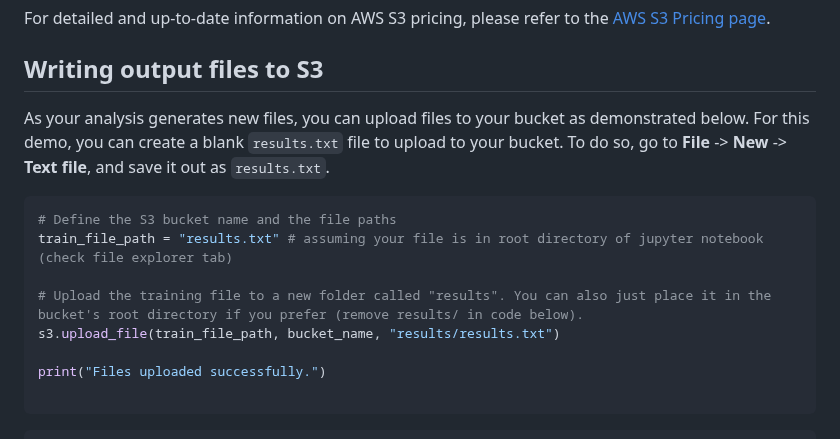
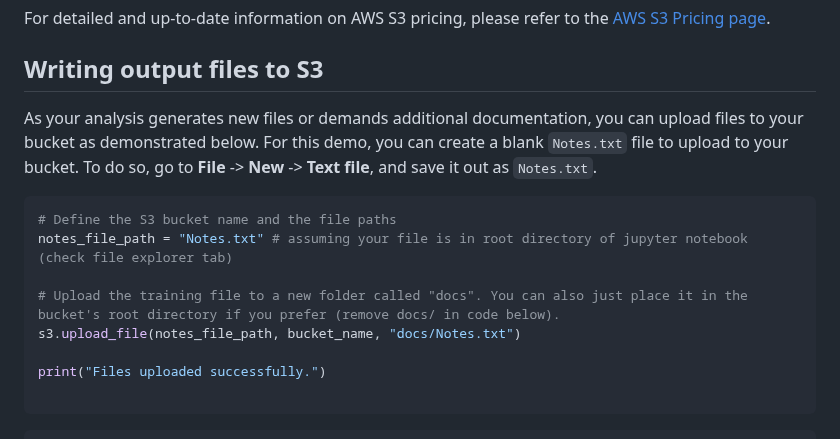
Before and after one commit to qualiaMachine/ML_with_Amazon_SageMaker, a Markdown page: episodes/Accessing-S3-via-SageMaker-notebooks.md, the part around the change. GitHub-like rendering.

````diff
--- a/episodes/Accessing-S3-via-SageMaker-notebooks.md
+++ b/episodes/Accessing-S3-via-SageMaker-notebooks.md
@@ -272,14 +272,14 @@ print(f"Estimated annual cost ({storage_size_gb:.4f} GB): ${monthly_cost*12:.5f}
 For detailed and up-to-date information on AWS S3 pricing, please refer to the [AWS S3 Pricing page](https://aws.amazon.com/s3/pricing/).
 
 ## Writing output files to S3
-As your analysis generates new files, you can upload files to your bucket as demonstrated below. For this demo, you can create a blank `results.txt` file to upload to your bucket. To do so, go to **File** -> **New** -> **Text file**, and save it out as `results.txt`.
+As your analysis generates new files or demands additional documentation, you can upload files to your bucket as demonstrated below. For this demo, you can create a blank `Notes.txt` file to upload to your bucket. To do so, go to **File** -> **New** -> **Text file**, and save it out as `Notes.txt`.
 
 ```python
 # Define the S3 bucket name and the file paths
-train_file_path = "results.txt" # assuming your file is in root directory of jupyter notebook (check file explorer tab)
+notes_file_path = "Notes.txt" # assuming your file is in root directory of jupyter notebook (check file explorer tab)
 
-# Upload the training file to a new folder called "results". You can also just place it in the bucket's root directory if you prefer (remove results/ in code below).
-s3.upload_file(train_file_path, bucket_name, "results/results.txt")
+# Upload the training file to a new folder called "docs". You can also just place it in the bucket's root directory if you prefer (remove docs/ in code below).
+s3.upload_file(notes_file_path, bucket_name, "docs/Notes.txt")
 
 print("Files uploaded successfully.")
 
````
